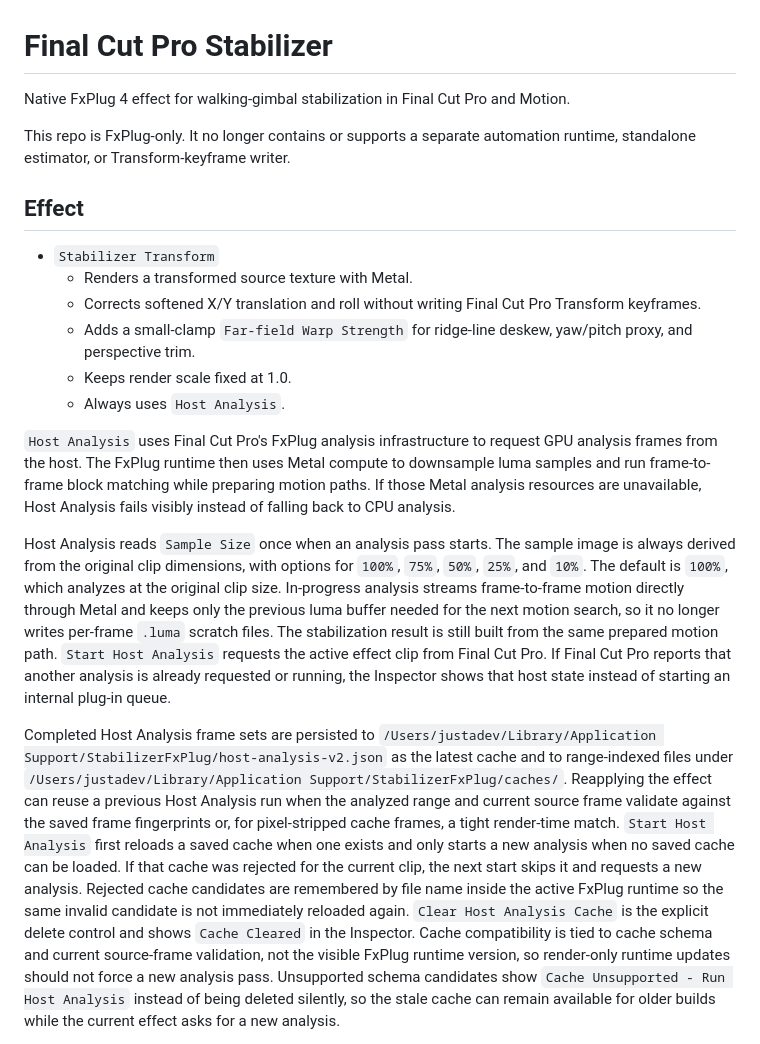
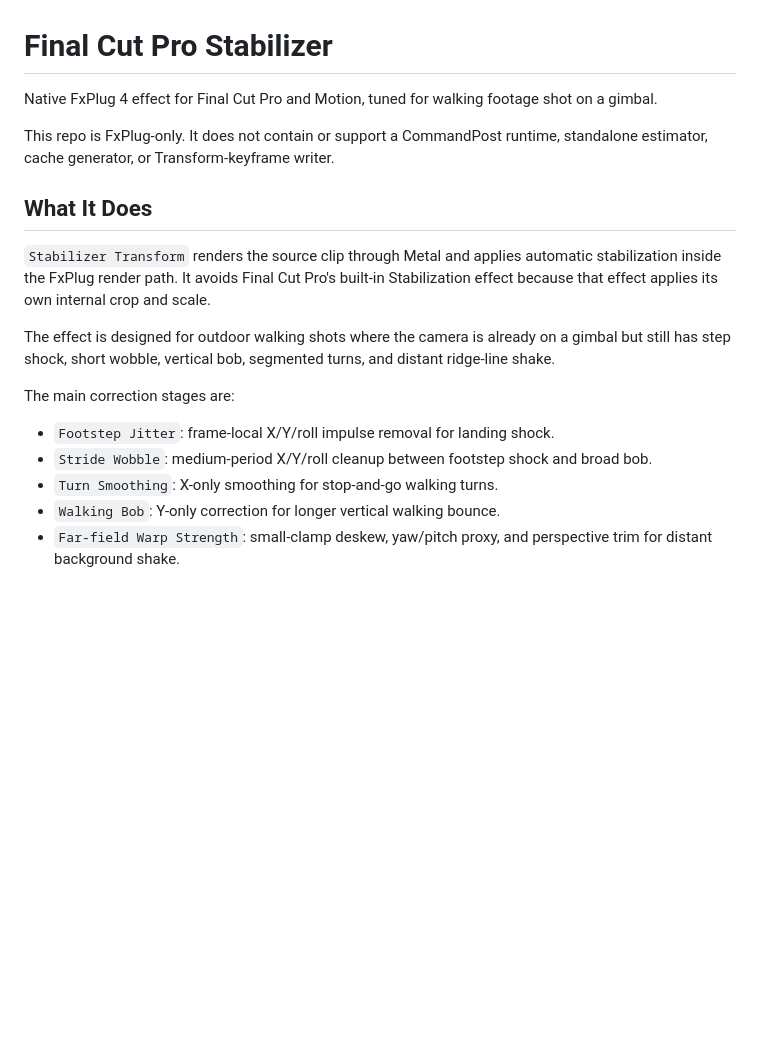
Before and after one commit to Joshyk/EmDash-FCP-Stabilizer, a Markdown page: README.md, the part around one of its changes. Rendered like a GitHub page; blank space fills up the shorter version.

Commit message:
Make README easier to read

```diff
--- a/README.md
+++ b/README.md
@@ -1,54 +1,29 @@
 # Final Cut Pro Stabilizer
 
-Native FxPlug 4 effect for walking-gimbal stabilization in Final Cut Pro and Motion.
+Native FxPlug 4 effect for Final Cut Pro and Motion, tuned for walking footage
+shot on a gimbal.
 
-This repo is FxPlug-only. It no longer contains or supports a separate automation runtime,
-standalone estimator, or Transform-keyframe writer.
+This repo is FxPlug-only. It does not contain or support a CommandPost runtime,
+standalone estimator, cache generator, or Transform-keyframe writer.
 
-## Effect
+## What It Does
 
-- `Stabilizer Transform`
-  - Renders a transformed source texture with Metal.
-  - Corrects softened X/Y translation and roll without writing Final Cut Pro Transform
-    keyframes.
-  - Adds a small-clamp `Far-field Warp Strength` for ridge-line deskew, yaw/pitch proxy,
-    and perspective trim.
-  - Keeps render scale fixed at 1.0.
-  - Always uses `Host Analysis`.
+`Stabilizer Transform` renders the source clip through Metal and applies
+automatic stabilization inside the FxPlug render path. It avoids Final Cut Pro's
+built-in Stabilization effect because that effect applies its own internal crop
+and scale.
 
-`Host Analysis` uses Final Cut Pro's FxPlug analysis infrastructure to request GPU analysis
-frames from the host. The FxPlug runtime then uses Metal compute to downsample luma samples
-and run frame-to-frame block matching while preparing motion paths. If those Metal analysis
-resources are unavailable, Host Analysis fails visibly instead of falling back to CPU
-analysis.
+The effect is designed for outdoor walking shots where the camera is already on
+a gimbal but still has step shock, short wobble, vertical bob, segmented turns,
+and distant ridge-line shake.
 
-Host Analysis reads `Sample Size` once when an analysis pass starts. The sample image is
-always derived from the original clip dimensions, with options for `100%`, `75%`, `50%`,
-`25%`, and `10%`. The default is `100%`, which analyzes at the original clip size.
-In-progress analysis streams frame-to-frame motion directly through Metal and keeps only the
-previous luma buffer needed for the next motion search, so it no longer writes per-frame
-`.luma` scratch files.
-The stabilization result is still built from the same prepared motion path.
-`Start Host Analysis` requests the active effect clip from Final Cut Pro. If Final Cut Pro
-reports that another analysis is already requested or running, the Inspector shows that
-host state instead of starting an internal plug-in queue.
+The main correction stages are:
 
-Completed Host Analysis frame sets are persisted to
-`/Users/justadev/Library/Application Support/StabilizerFxPlug/host-analysis-v2.json` as the
-latest cache and to range-indexed files under
-`/Users/justadev/Library/Application Support/StabilizerFxPlug/caches/`. Reapplying the
-effect can reuse a previous Host Analysis run when the analyzed range and current source
-frame validate against the saved frame fingerprints or, for pixel-stripped cache frames, a
-tight render-time match. `Start Host Analysis` first reloads a
-saved cache when one exists and only starts a new analysis when no saved cache can be loaded.
-If that cache was rejected for the current clip, the next start skips it and requests a new
-analysis. Rejected cache candidates are remembered by file name inside the active FxPlug
-runtime so the same invalid candidate is not immediately reloaded again. `Clear Host
-Analysis Cache` is the explicit delete control and shows
-`Cache Cleared` in the Inspector.
-Cache compatibility is tied to cache schema and current source-frame validation, not the
-visible FxPlug runtime version, so render-only runtime updates should not force a new
-analysis pass. Unsupported schema candidates show `Cache Unsupported - Run Host Analysis`
-instead of being deleted silently, so the stale cache can remain available for older builds
-while the current effect asks for a new analysis.
+- `Footstep Jitter`: frame-local X/Y/roll impulse removal for landing shock.
+- `Stride Wobble`: medium-period X/Y/roll cleanup between footstep shock and
+  broad bob.
+- `Turn Smoothing`: X-only smoothing for stop-and-go walking turns.
+- `Walking Bob`: Y-only correction for longer vertical walking bounce.
+- `Far-field Warp Strength`: small-clamp deskew, yaw/pitch proxy, and
+  perspective trim for distant background shake.
 
```
Also changed, not shown: other parts of README.md (+161 -117 lines).
